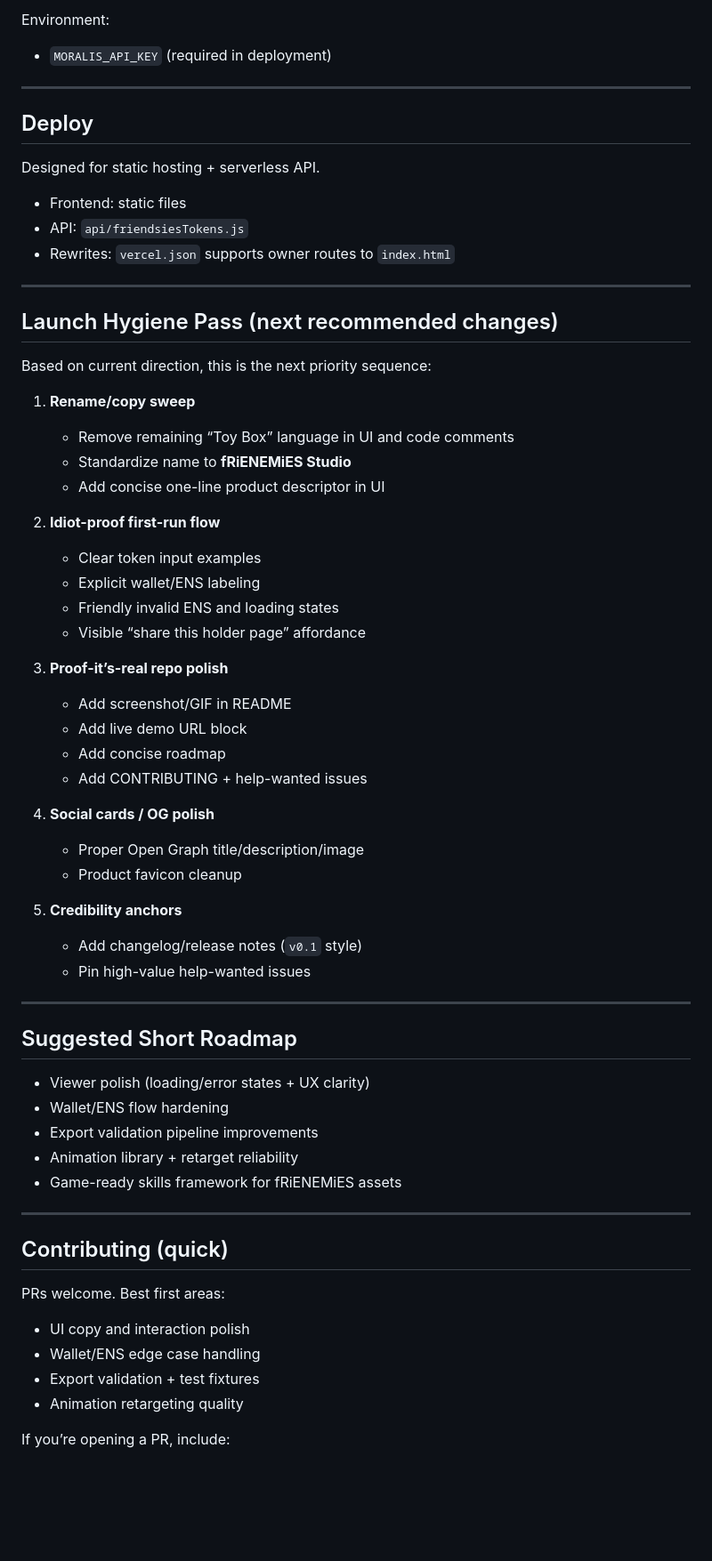
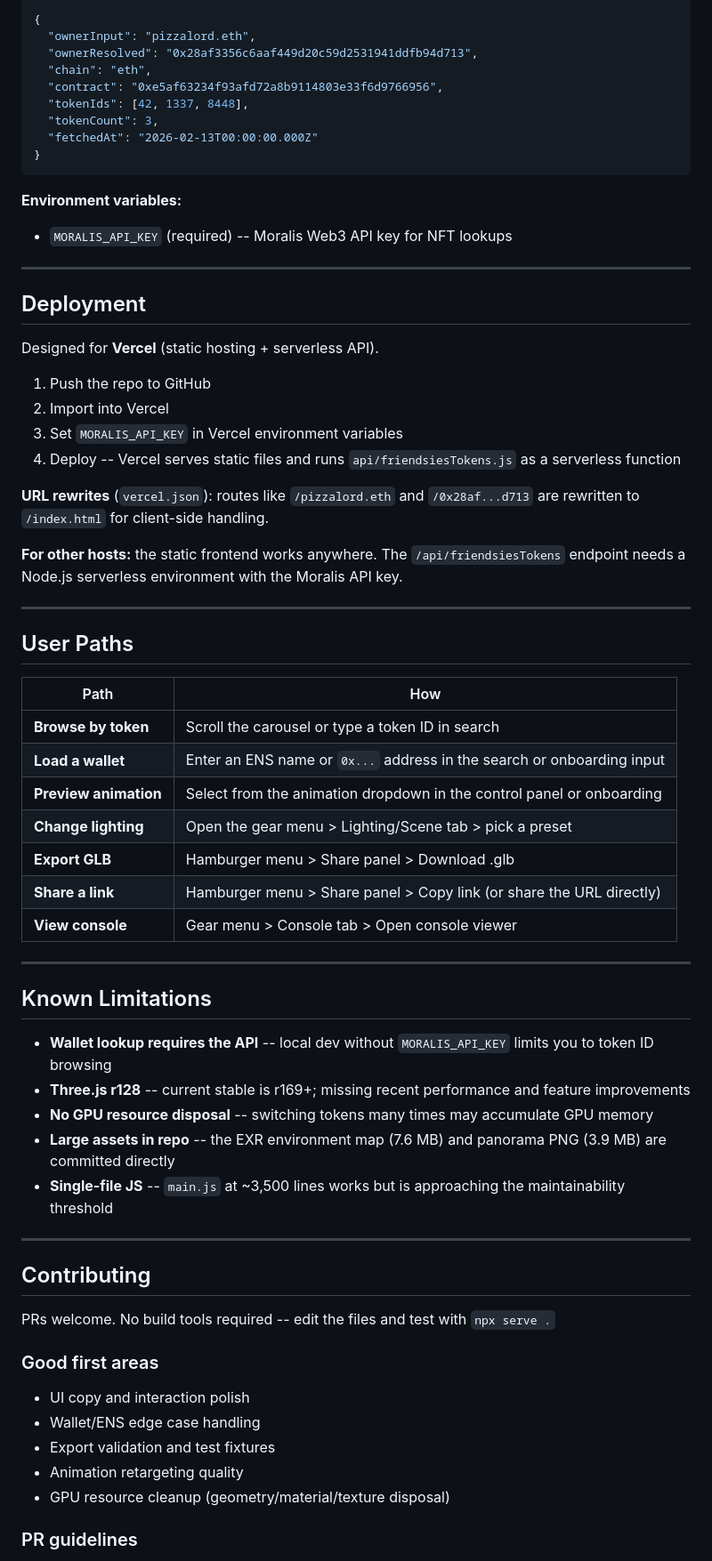
Before and after one commit to PIZZALORD713/garden_reborn, a Markdown page: README.md, the part around one of its changes. Shown at 89% size. GitHub-like rendering; blank space fills up the shorter version.

````diff
--- a/README.md
+++ b/README.md
@@ -83,69 +157,72 @@ Returns:
 
-Environment:
+```json
+{
+  "ownerInput": "pizzalord.eth",
+  "ownerResolved": "0x28af3356c6aaf449d20c59d2531941ddfb94d713",
+  "chain": "eth",
+  "contract": "0xe5af63234f93afd72a8b9114803e33f6d9766956",
+  "tokenIds": [42, 1337, 8448],
+  "tokenCount": 3,
+  "fetchedAt": "2026-02-13T00:00:00.000Z"
+}
+```
 
-- `MORALIS_API_KEY` (required in deployment)
+**Environment variables:**
+
+- `MORALIS_API_KEY` (required) -- Moralis Web3 API key for NFT lookups
 
 ---
 
-## Deploy
+## Deployment
 
-Designed for static hosting + serverless API.
+Designed for **Vercel** (static hosting + serverless API).
 
-- Frontend: static files
-- API: `api/friendsiesTokens.js`
-- Rewrites: `vercel.json` supports owner routes to `index.html`
+1. Push the repo to GitHub
+2. Import into Vercel
+3. Set `MORALIS_API_KEY` in Vercel environment variables
+4. Deploy -- Vercel serves static files and runs `api/friendsiesTokens.js` as a serverless function
+
+**URL rewrites** (`vercel.json`): routes like `/pizzalord.eth` and `/0x28af...d713` are rewritten to `/index.html` for client-side handling.
+
+**For other hosts:** the static frontend works anywhere. The `/api/friendsiesTokens` endpoint needs a Node.js serverless environment with the Moralis API key.
 
 ---
 
-## Launch Hygiene Pass (next recommended changes)
+## User Paths
 
-Based on current direction, this is the next priority sequence:
-
-1. **Rename/copy sweep**
-   - Remove remaining “Toy Box” language in UI and code comments
-   - Standardize name to **fRiENEMiES Studio**
-   - Add concise one-line product descriptor in UI
-
-2. **Idiot-proof first-run flow**
-   - Clear token input examples
-   - Explicit wallet/ENS labeling
-   - Friendly invalid ENS and loading states
-   - Visible “share this holder page” affordance
-
-3. **Proof-it’s-real repo polish**
-   - Add screenshot/GIF in README
-   - Add live demo URL block
-   - Add concise roadmap
-   - Add CONTRIBUTING + help-wanted issues
-
-4. **Social cards / OG polish**
-   - Proper Open Graph title/description/image
-   - Product favicon cleanup
-
-5. **Credibility anchors**
-   - Add changelog/release notes (`v0.1` style)
-   - Pin high-value help-wanted issues
+| Path | How |
+|------|-----|
+| **Browse by token** | Scroll the carousel or type a token ID in search |
+| **Load a wallet** | Enter an ENS name or `0x...` address in the search or onboarding input |
+| **Preview animation** | Select from the animation dropdown in the control panel or onboarding |
+| **Change lighting** | Open the gear menu > Lighting/Scene tab > pick a preset |
+| **Export GLB** | Hamburger menu > Share panel > Download .glb |
+| **Share a link** | Hamburger menu > Share panel > Copy link (or share the URL directly) |
+| **View console** | Gear menu > Console tab > Open console viewer |
 
 ---
 
-## Suggested Short Roadmap
+## Known Limitations
 
-- Viewer polish (loading/error states + UX clarity)
-- Wallet/ENS flow hardening
-- Export validation pipeline improvements
-- Animation library + retarget reliability
-- Game-ready skills framework for fRiENEMiES assets
+- **Wallet lookup requires the API** -- local dev without `MORALIS_API_KEY` limits you to token ID browsing
+- **Three.js r128** -- current stable is r169+; missing recent performance and feature improvements
+- **No GPU resource disposal** -- switching tokens many times may accumulate GPU memory
+- **Large assets in repo** -- the EXR environment map (7.6 MB) and panorama PNG (3.9 MB) are committed directly
+- **Single-file JS** -- `main.js` at ~3,500 lines works but is approaching the maintainability threshold
 
 ---
 
-## Contributing (quick)
+## Contributing
 
-PRs welcome. Best first areas:
+PRs welcome. No build tools required -- edit the files and test with `npx serve .`
+
+### Good first areas
 
 - UI copy and interaction polish
 - Wallet/ENS edge case handling
-- Export validation + test fixtures
+- Export validation and test fixtures
 - Animation retargeting quality
+- GPU resource cleanup (geometry/material/texture disposal)
 
-If you’re opening a PR, include:
+### PR guidelines
 
````
Also changed, not shown: other parts of README.md (+134 -54 lines).
